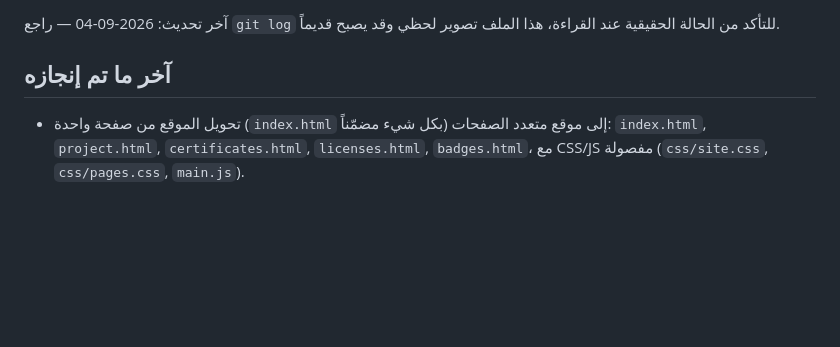
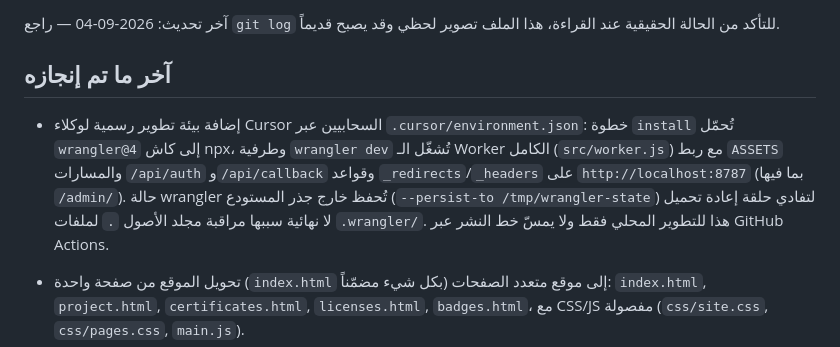
Before and after one commit to bandrov92/portfolio, a Markdown page: PROJECT_STATUS.md, the part around the change. Rendered like a GitHub page; blank space fills up the shorter version.

Commit message:
Document dev environment setup in PROJECT_STATUS.md
Co-authored-by: BANDAR ALASMARI <bandrov92@users.noreply.github.com>

```diff
--- a/PROJECT_STATUS.md
+++ b/PROJECT_STATUS.md
@@ -3,6 +3,8 @@
 آخر تحديث: 2026-09-04 — راجع `git log` للتأكد من الحالة الحقيقية عند القراءة، هذا الملف تصوير لحظي وقد يصبح قديماً.
 
 ## آخر ما تم إنجازه
+
+- إضافة بيئة تطوير رسمية لوكلاء Cursor السحابيين عبر `.cursor/environment.json`: خطوة `install` تُحمّل `wrangler@4` إلى كاش npx، وطرفية `wrangler dev` تُشغّل الـ Worker الكامل (`src/worker.js`) مع ربط `ASSETS` والمسارات `/api/auth` و`/api/callback` وقواعد `_redirects`/`_headers` على `http://localhost:8787` (بما فيها `/admin/`). حالة wrangler تُحفظ خارج جذر المستودع (`--persist-to /tmp/wrangler-state`) لتفادي حلقة إعادة تحميل لا نهائية سببها مراقبة مجلد الأصول `.` لملفات `.wrangler/`. هذا للتطوير المحلي فقط ولا يمسّ خط النشر عبر GitHub Actions.
 
 - تحويل الموقع من صفحة واحدة (`index.html` بكل شيء مضمّناً) إلى موقع متعدد الصفحات: `index.html`, `project.html`, `certificates.html`, `licenses.html`, `badges.html`، مع CSS/JS مفصولة (`css/site.css`, `css/pages.css`, `main.js`).
 - بناء لوحة إدارة محتوى كاملة عبر **Decap CMS** على `/admin/` تغطي 4 أقسام: المشاريع، الشهادات التدريبية، الرخص والاعتمادات، الشارات الرقمية (بادجات Credly حية).
```
